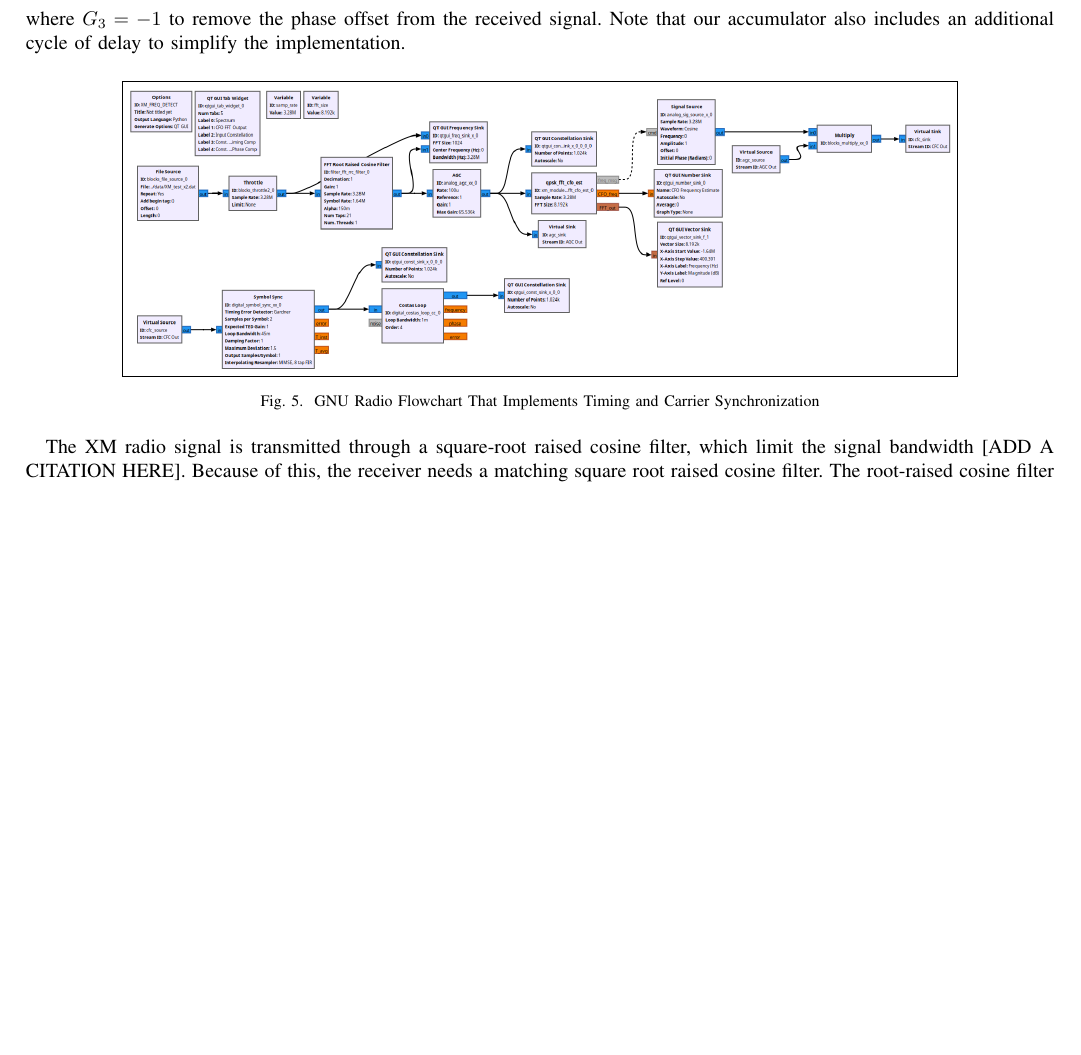
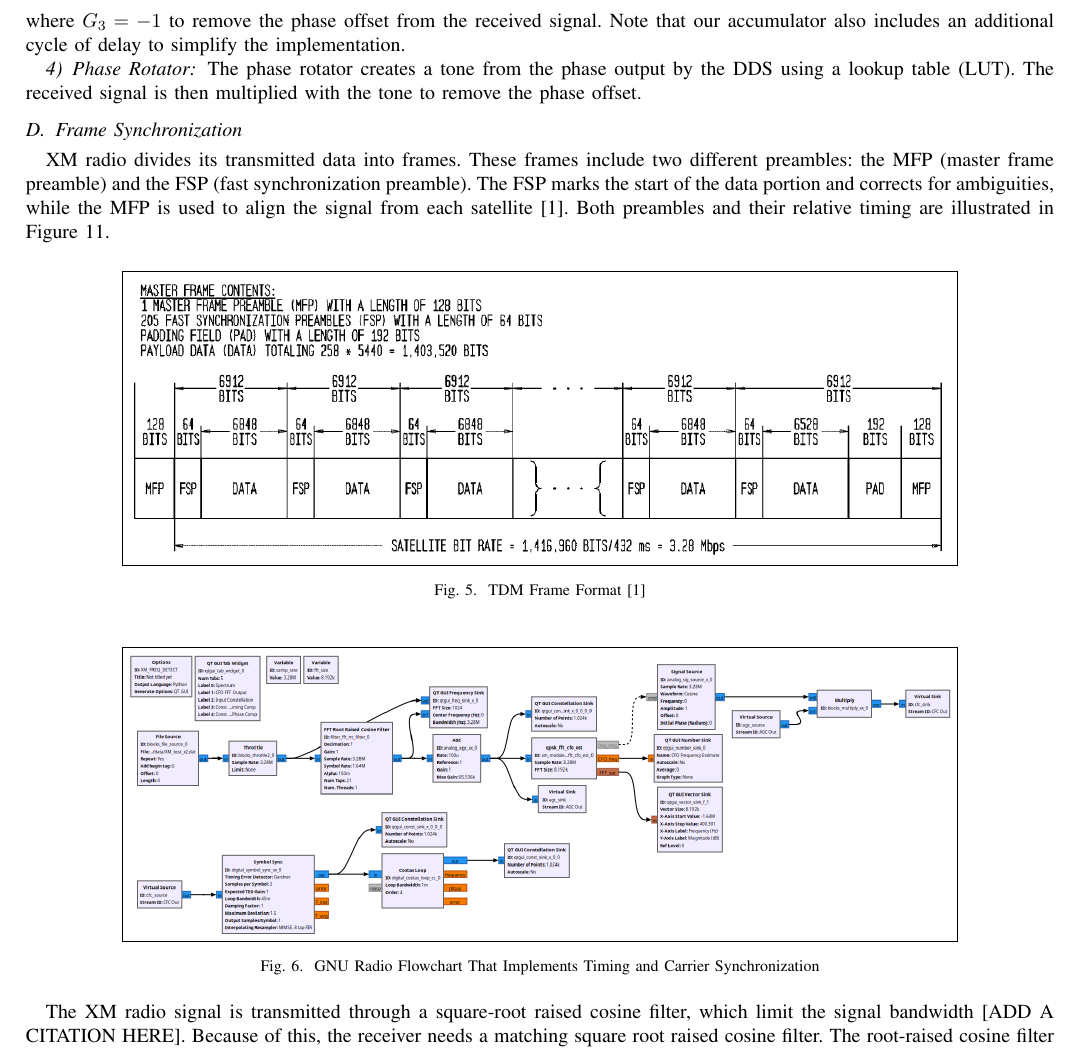
Before and after one commit to osowatzke/ECE_531_Final_Project, a LaTeX paper (latex/final_report.tex): part of page 5 of 10 before the commit and part of page 5 of 11 after it, cut so that both start at the same text, the shorter picture padded with empty space. Compiled offline with pdfLaTeX.

Commit message:
Moving TDM data format into the background section

```diff
--- a/latex/final_report.tex
+++ b/latex/final_report.tex
@@ -294,6 +294,21 @@ The direct digital synthesizer creates a tone using the phase output by the loop
 
 \noindent where $G_3 = -1$ to remove the phase offset from the received signal. Note that our accumulator also includes an additional cycle of delay to simplify the implementation.
 
+\subsubsection{Phase Rotator}
+
+The phase rotator creates a tone from the phase output by the DDS using a lookup table (LUT). The received signal is then multiplied with the tone to remove the phase offset.
+
+\subsection{Frame Synchronization}
+
+XM radio divides its transmitted data into frames. These frames include two different preambles: the MFP (master frame preamble) and the FSP (fast synchronization preamble). The FSP marks the start of the data portion and corrects for ambiguities, while the MFP is used to align the signal from each satellite \cite{a2008_us8260192b2}. Both preambles and their relative timing are illustrated in Figure \ref{fig::tdm_frame_format}.
+
+\begin{figure}[H]
+	\centerline{\fbox{\includegraphics[width=0.8\textwidth]{tdm_frame_format.png}}}
+	\caption{TDM Frame Format \cite{a2008_us8260192b2}}
+	\label{fig::tdm_frame_format}
+\end{figure}
+
+
 \begin{figure}[H]
 	\centerline{\fbox{\includegraphics[width=0.8\textwidth]{timing_carrier_sync.png}}}
 	\caption{GNU Radio Flowchart That Implements Timing and Carrier Synchronization}
```
